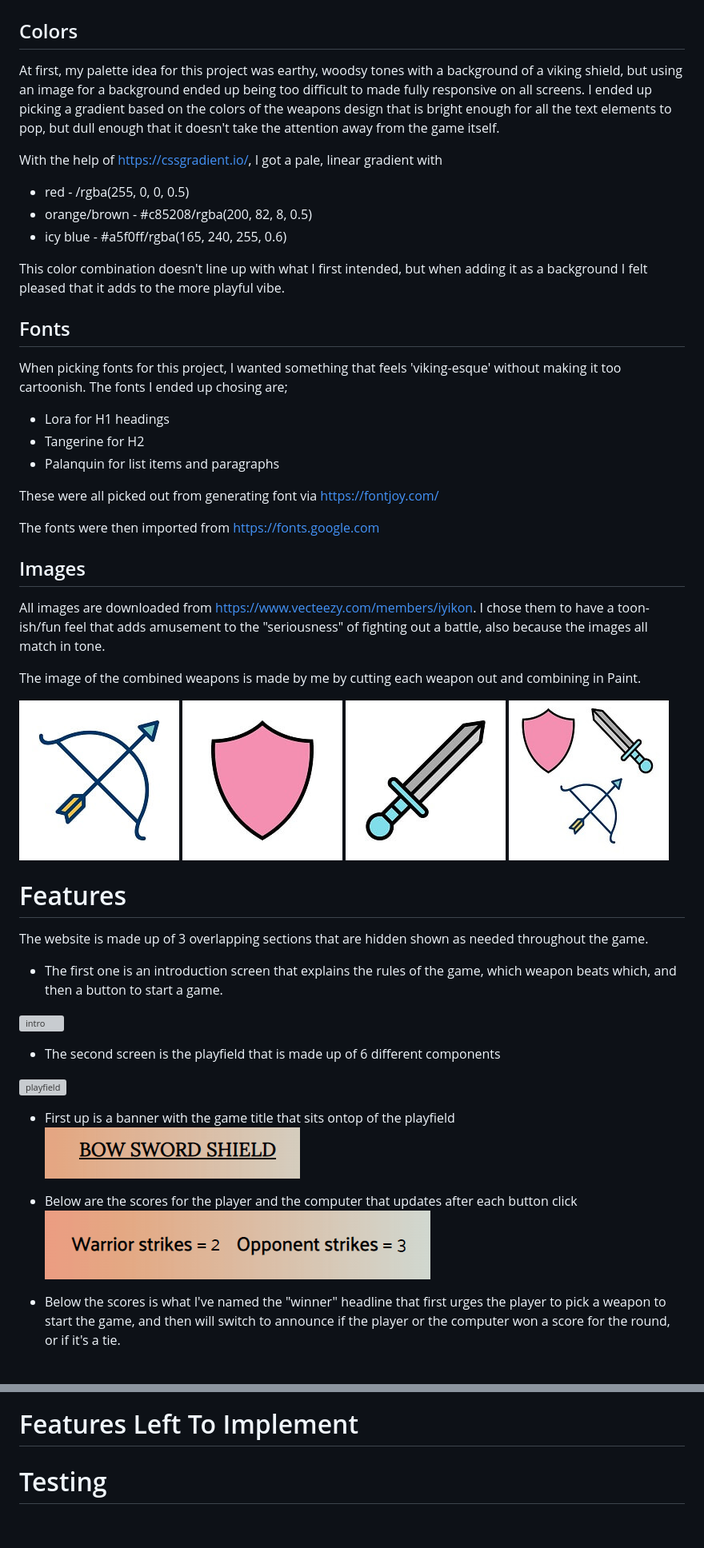
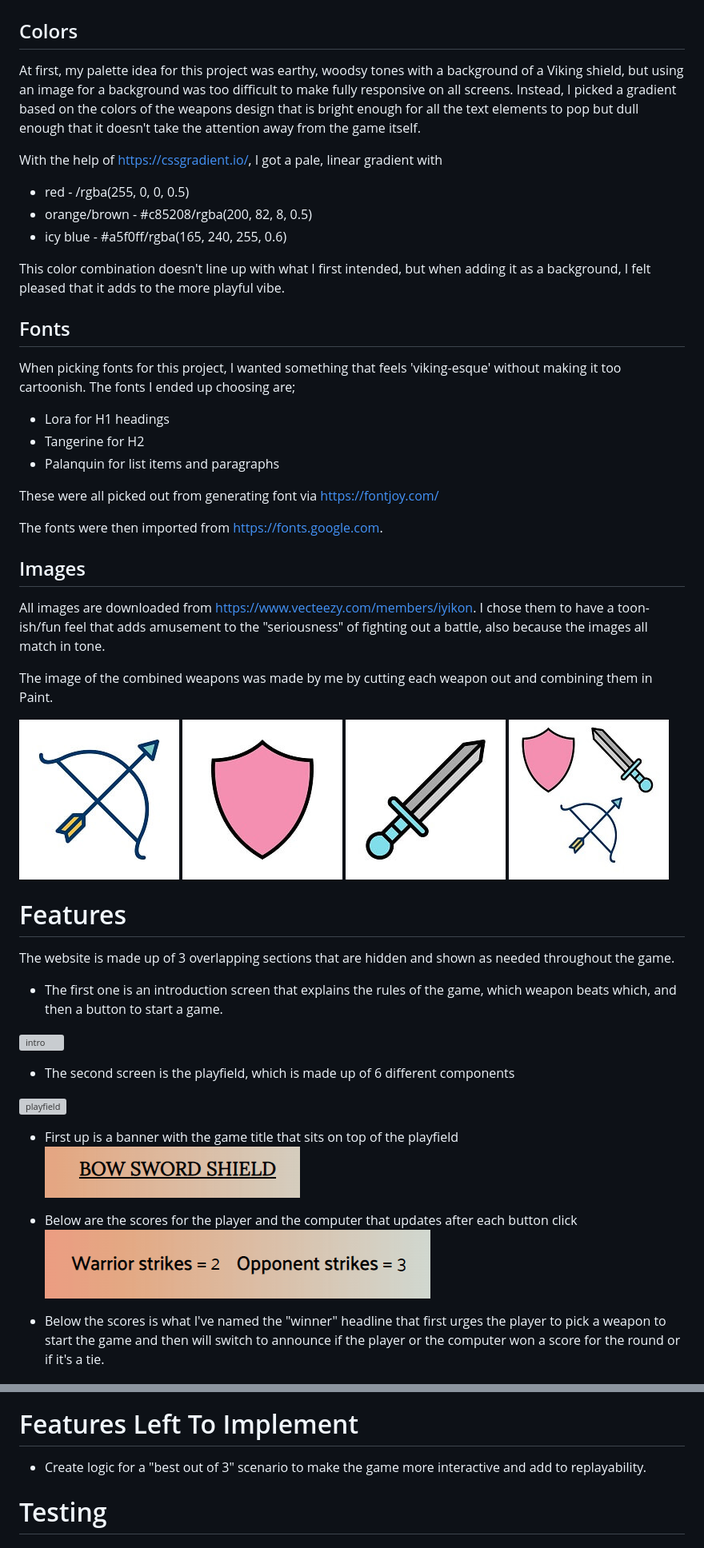
Before and after one commit to AuroraStorm-sw/Portfolio-project-2, a Markdown page: README.md, 2 parts joined by grey strips. Shown at 80% size. Rendered like a GitHub page; blank space fills up the shorter version; grey boxes are pictures that could not be loaded.

```diff
--- a/README.md
+++ b/README.md
@@ -67,32 +65,32 @@ Outro screen
 # Designs
 
 ## Colors
-At first, my palette idea for this project was earthy, woodsy tones with a background of a viking shield, but using an image for a background ended up being too difficult to made fully responsive on all screens.
-I ended up picking a gradient based on the colors of the weapons design that is bright enough for all the text elements to pop, but dull enough that it doesn't take the attention away from the game itself.
+At first, my palette idea for this project was earthy, woodsy tones with a background of a Viking shield, but using an image for a background was too difficult to make fully responsive on all screens.
+Instead, I picked a gradient based on the colors of the weapons design that is bright enough for all the text elements to pop but dull enough that it doesn't take the attention away from the game itself.
 
 With the help of https://cssgradient.io/, I got a pale, linear gradient with
 - red - /rgba(255, 0, 0, 0.5)
 - orange/brown - #c85208/rgba(200, 82, 8, 0.5)
 - icy blue - #a5f0ff/rgba(165, 240, 255, 0.6)
 
-This color combination doesn't line up with what I first intended, but when adding it as a background I felt pleased that it adds to the more playful vibe.
+This color combination doesn't line up with what I first intended, but when adding it as a background, I felt pleased that it adds to the more playful vibe.
 
 ## Fonts
-When picking fonts for this project, I wanted something that feels 'viking-esque' without making it too cartoonish. The fonts I ended up chosing are;
+When picking fonts for this project, I wanted something that feels 'viking-esque' without making it too cartoonish. The fonts I ended up choosing are;
 - Lora for H1 headings
 - Tangerine for H2
 - Palanquin for list items and paragraphs
 
 These were all picked out from generating font via https://fontjoy.com/
 
-The fonts were then imported from https://fonts.google.com
+The fonts were then imported from https://fonts.google.com.
 
 ## Images
 
 All images are downloaded from https://www.vecteezy.com/members/iyikon.
 I chose them to have a toon-ish/fun feel that adds amusement to the "seriousness" of fighting out a battle, also because the images all match in tone.
 
-The image of the combined weapons is made by me by cutting each weapon out and combining in Paint.
+The image of the combined weapons was made by me by cutting each weapon out and combining them in Paint.
 
 ![bow](assets/img/bow.jpg)
 ![shield](assets/img/shield.jpg)
@@ -101,23 +99,23 @@ The image of the combined weapons is made by me by cutting each weapon out and c
 
 # Features
 
-The website is made up of 3 overlapping sections that are hidden shown as needed throughout the game.
+The website is made up of 3 overlapping sections that are hidden and shown as needed throughout the game.
 
 - The first one is an introduction screen that explains the rules of the game, which weapon beats which, and then a button to start a game.
 
 ![intro](documentation/intro-img.PNG)
 
-- The second screen is the playfield that is made up of 6 different components
+- The second screen is the playfield, which is made up of 6 different components
 
 ![playfield](documentation/playfield-img.PNG)
 
-- First up is a banner with the game title that sits ontop of the playfield
+- First up is a banner with the game title that sits on top of the playfield
 ![banner](documentation/banner.PNG)
 
 - Below are the scores for the player and the computer that updates after each button click
 ![scores](documentation/scores.PNG)
 
-- Below the scores is what I've named the "winner" headline that first urges the player to pick a weapon to start the game, and then will switch to announce if the player or the computer won a score for the round, or if it's a tie.
+- Below the scores is what I've named the "winner" headline that first urges the player to pick a weapon to start the game and then will switch to announce if the player or the computer won a score for the round or if it's a tie.
 
 ![match-test](documentation/match-text.PNG)
 ![winner-win](documentation/winner-text.PNG)
@@ -145,6 +143,7 @@ The website is made up of 3 overlapping sections that are hidden shown as needed
 
 # Features Left To Implement
 
+- Create logic for a "best out of 3" scenario to make the game more interactive and add to replayability.
 
 # Testing
 
```
Also changed, not shown: other parts of README.md (+32 -30 lines).
